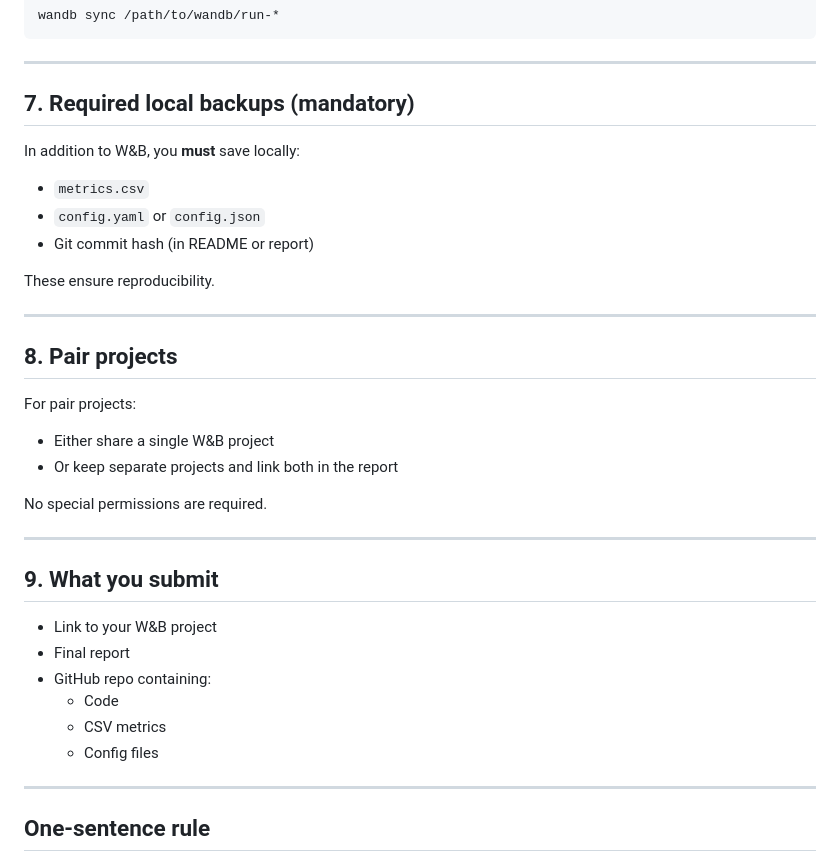
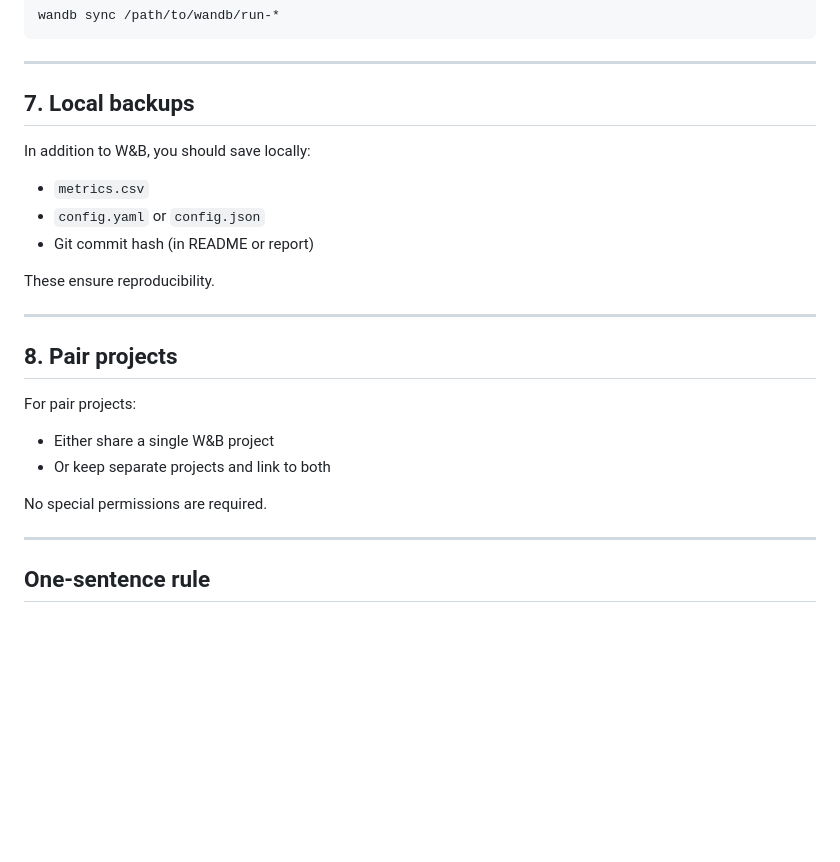
Before and after one commit to 598sml/598sml-s26-syllabus, a Markdown page: lectures/wandb.md, the part around the change. GitHub-like rendering; blank space fills up the shorter version.

Commit message:
Tweak W&B guide

```diff
--- a/lectures/wandb.md
+++ b/lectures/wandb.md
@@ -163,9 +163,9 @@ wandb sync /path/to/wandb/run-*
 
 ---
 
-## 7. Required local backups (mandatory)
+## 7. Local backups
 
-In addition to W&B, you **must** save locally:
+In addition to W&B, you should save locally:
 - `metrics.csv`
 - `config.yaml` or `config.json`
 - Git commit hash (in README or report)
@@ -178,20 +178,9 @@ These ensure reproducibility.
 
 For pair projects:
 - Either share a single W&B project
-- Or keep separate projects and link both in the report
+- Or keep separate projects and link to both
 
 No special permissions are required.
-
----
-
-## 9. What you submit
-
-- Link to your W&B project
-- Final report
-- GitHub repo containing:
-  - Code
-  - CSV metrics
-  - Config files
 
 ---
 
```
